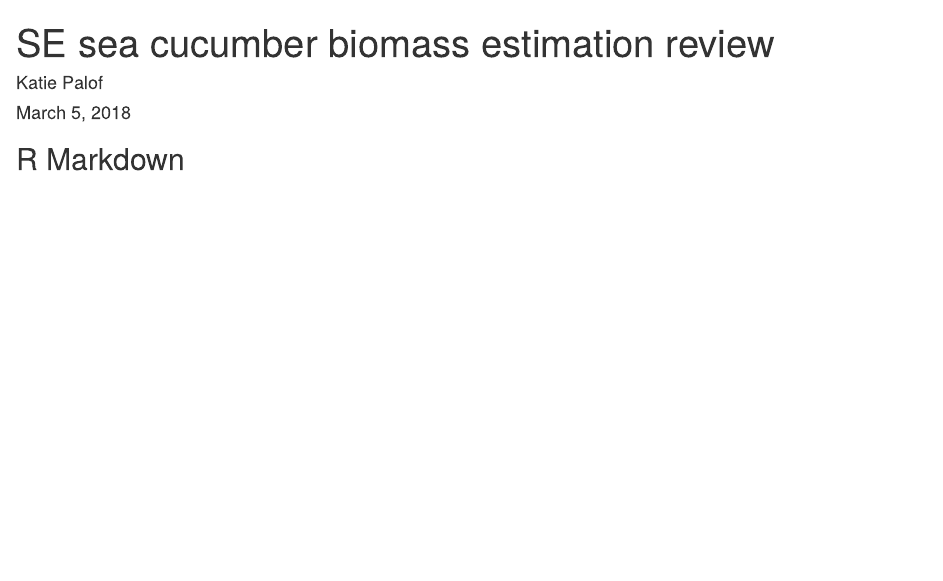
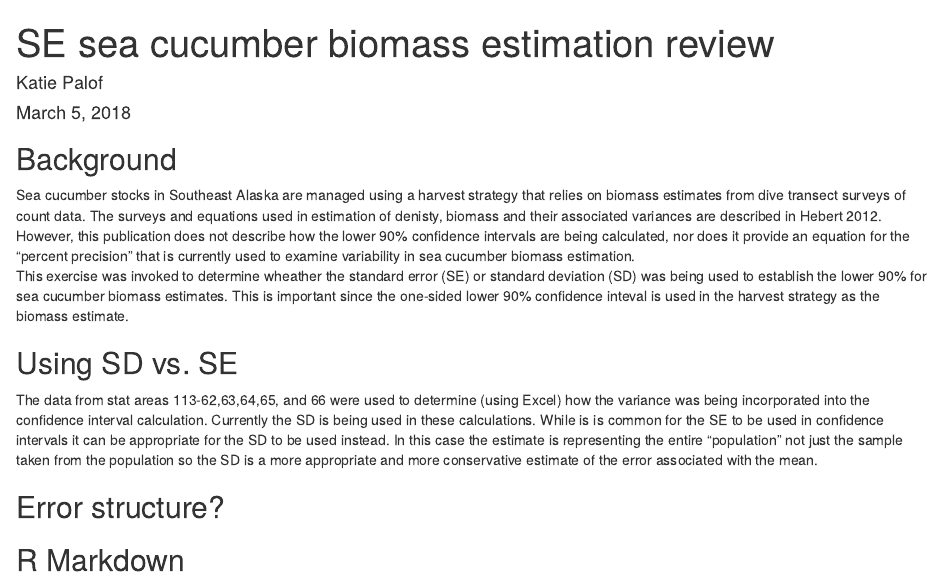
Before and after one commit to commfish/seacukes_southeast, an R Markdown document (biomass_review.Rmd): the page in a window 1100 px wide, from its top. Rendered offline with R 4.5, knitr and Pandoc, with nearby package versions.

Commit message:
background and explaination of reasoning

````diff
--- a/biomass_review.Rmd
+++ b/biomass_review.Rmd
@@ -4,6 +4,18 @@ author: "Katie Palof"
 date: "March 5, 2018"
 output: html_document
 ---
+
+## Background
+Sea cucumber stocks in Southeast Alaska are managed using a harvest strategy that relies on biomass estimates from dive transect surveys of count data.  The surveys and equations used in estimation of denisty, biomass and their associated variances are described in Hebert 2012. However, this publication does not describe how the lower 90% confidence intervals are being calculated, nor does it provide an equation for the "percent precision" that is currently used to examine variability in sea cucumber biomass estimation.
+This exercise was invoked to determine wheather the standard error (SE) or standard deviation (SD) was being used to establish the lower 90% for sea cucumber biomass estimates.  This is important since the one-sided lower 90% confidence inteval is used in the harvest strategy as the biomass estimate.
+
+## Using SD vs. SE
+The data from stat areas 113-62,63,64,65, and 66 were used to determine (using Excel) how the variance was being incorporated into the confidence interval calculation.  Currently the SD is being used in these calculations. While is is common for the SE to be used in confidence intervals it can be appropriate for the SD to be used instead. In this case the estimate is representing the entire "population" not just the sample taken from the population so the SD is a more appropriate and more conservative estimate of the error associated with the mean.
+
+## Error structure?
+
+
+
 
 ```{r setup, include=FALSE}
 knitr::opts_chunk$set(echo = TRUE)
````
